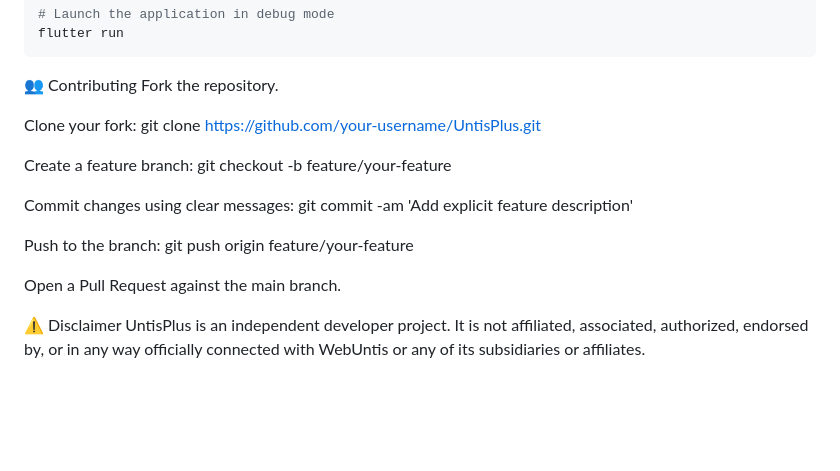
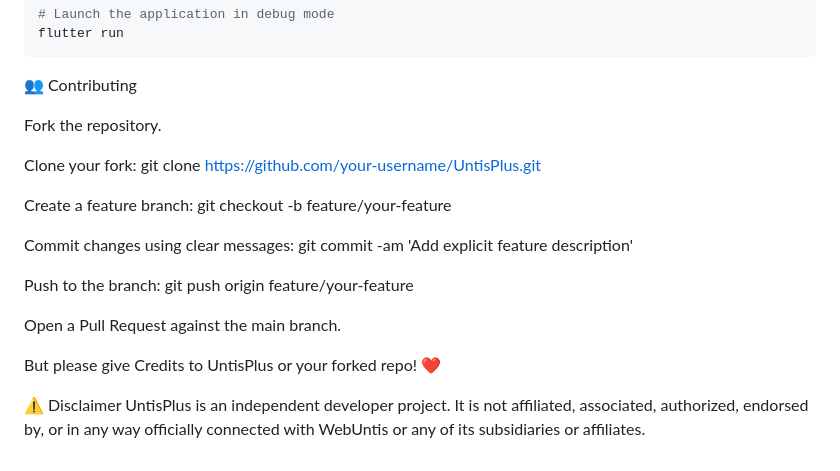
Before and after one commit to ninocss/UntisPlus, a Markdown page: README.md, the part around the change. Rendered like a GitHub page; blank space fills up the shorter version.

````diff
--- a/README.md
+++ b/README.md
@@ -113,6 +113,7 @@ flutter run
 ```
 
 👥 Contributing
+
 Fork the repository.
 
 Clone your fork: git clone https://github.com/your-username/UntisPlus.git
@@ -125,5 +126,7 @@ Push to the branch: git push origin feature/your-feature
 
 Open a Pull Request against the main branch.
 
+But please give Credits to UntisPlus or your forked repo! ❤️
+
 ⚠️ Disclaimer
 UntisPlus is an independent developer project. It is not affiliated, associated, authorized, endorsed by, or in any way officially connected with WebUntis or any of its subsidiaries or affiliates.
````
